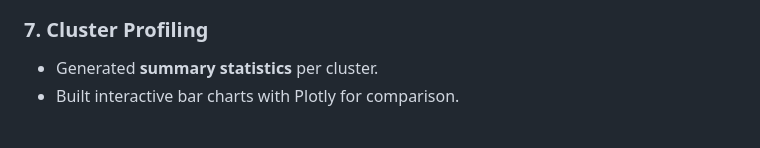
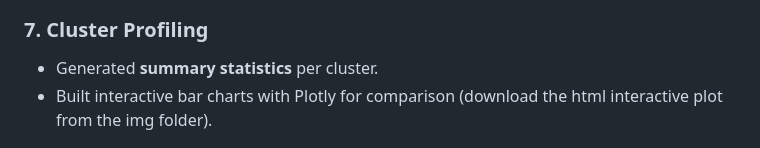
Before and after one commit to ArashAmiririgi/Customer-behavior-segmentation, a Markdown page: README.md, the part around the change. Drawn GitHub-style.

```diff
--- a/README.md
+++ b/README.md
@@ -55,7 +55,7 @@ The dataset is taken from Kaggle: [Customer Segmentation Data](https://www.kaggl
 
 ### 7. Cluster Profiling
 - Generated **summary statistics** per cluster.
-- Built interactive bar charts with Plotly for comparison.
+- Built interactive bar charts with Plotly for comparison (download the html interactive plot from the img folder).
 
 ![Cluster Comparison](img/Kmeans_interactive_plot.jpg)
 
```
